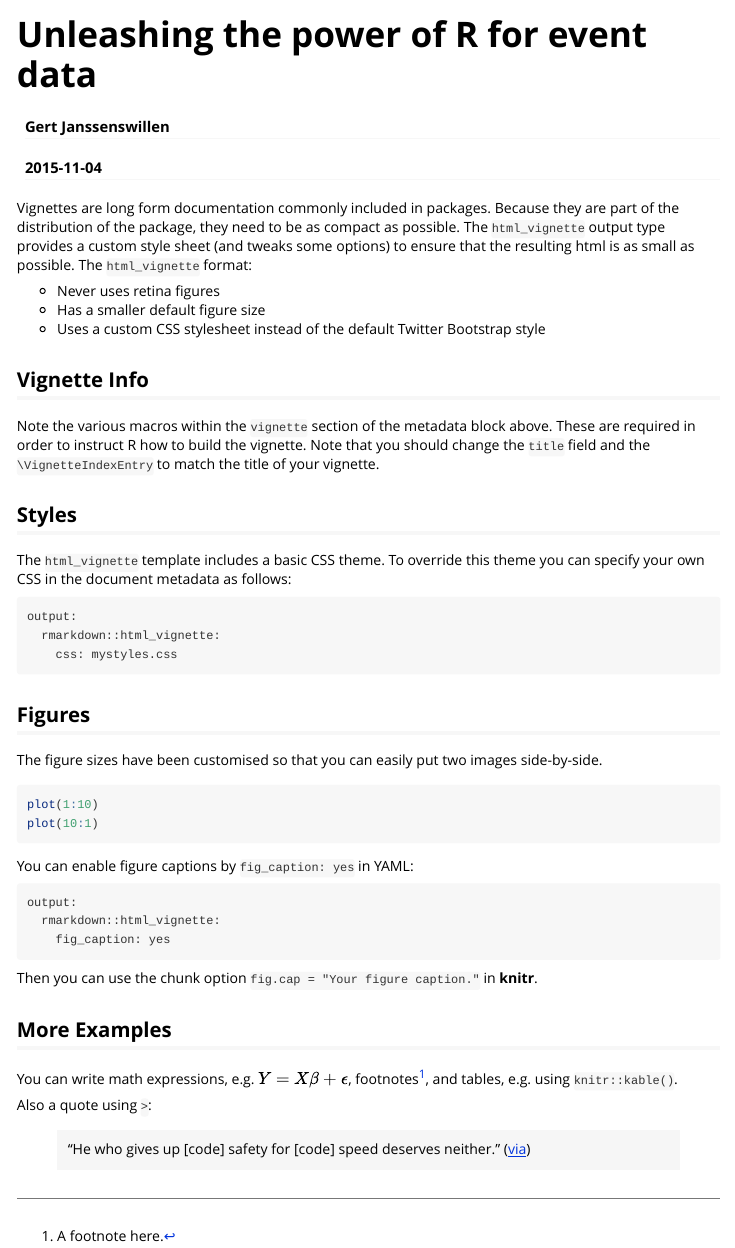
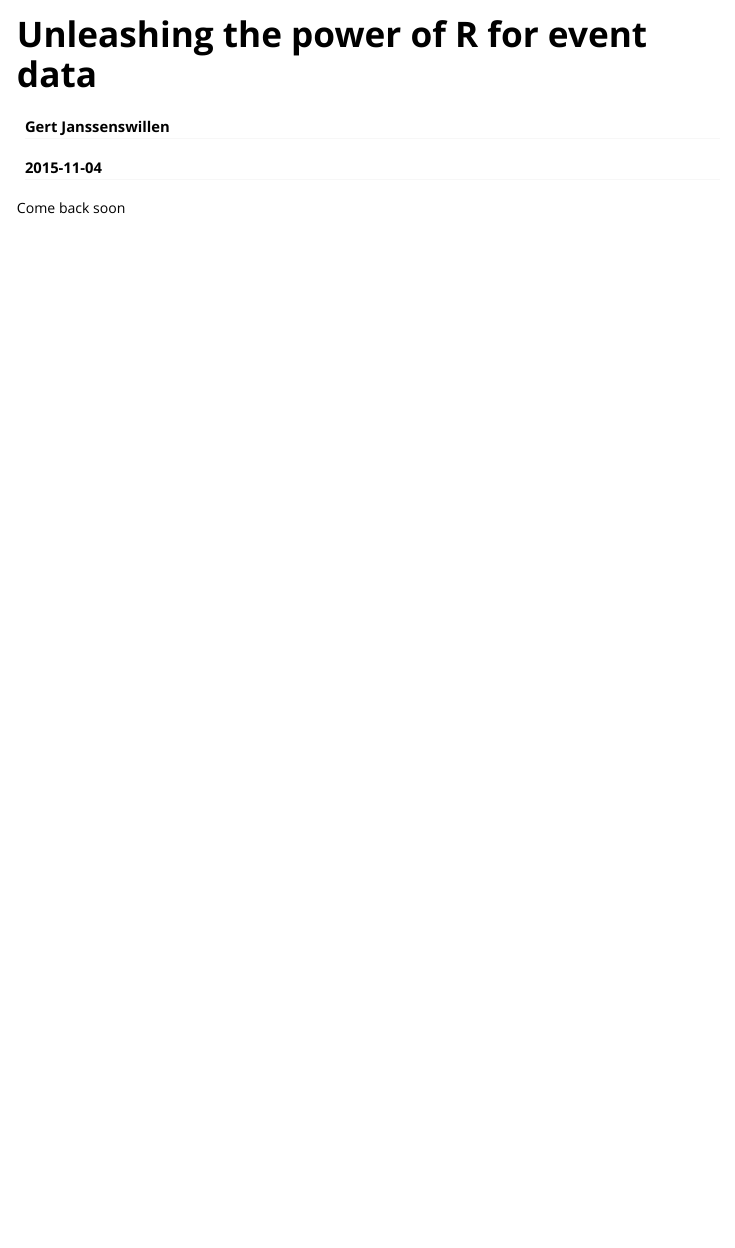
Before and after one commit to bupaverse/edeaR, an R Markdown document (vignettes/potential.Rmd): the page in a window 1100 px wide, from its top. Rendered offline with R 4.5, knitr and Pandoc, with nearby package versions; the code chunks are not run, so their results and figures are left out.

Commit message:
Potential vignette initial commit

````diff
--- a/vignettes/potential.Rmd
+++ b/vignettes/potential.Rmd
@@ -9,50 +9,4 @@ vignette: >
   %\VignetteEncoding{UTF-8}
 ---
 
-Vignettes are long form documentation commonly included in packages. Because they are part of the distribution of the package, they need to be as compact as possible. The `html_vignette` output type provides a custom style sheet (and tweaks some options) to ensure that the resulting html is as small as possible. The `html_vignette` format:
-
-- Never uses retina figures
-- Has a smaller default figure size
-- Uses a custom CSS stylesheet instead of the default Twitter Bootstrap style
-
-## Vignette Info
-
-Note the various macros within the `vignette` section of the metadata block above. These are required in order to instruct R how to build the vignette. Note that you should change the `title` field and the `\VignetteIndexEntry` to match the title of your vignette.
-
-## Styles
-
-The `html_vignette` template includes a basic CSS theme. To override this theme you can specify your own CSS in the document metadata as follows:
-
-    output:
-      rmarkdown::html_vignette:
-        css: mystyles.css
-
-## Figures
-
-The figure sizes have been customised so that you can easily put two images side-by-side.
-
-```{r, fig.show='hold'}
-plot(1:10)
-plot(10:1)
-```
-
-You can enable figure captions by `fig_caption: yes` in YAML:
-
-    output:
-      rmarkdown::html_vignette:
-        fig_caption: yes
-
-Then you can use the chunk option `fig.cap = "Your figure caption."` in **knitr**.
-
-## More Examples
-
-You can write math expressions, e.g. $Y = X\beta + \epsilon$, footnotes^[A footnote here.], and tables, e.g. using `knitr::kable()`.
-
-```{r, echo=FALSE, results='asis'}
-knitr::kable(head(mtcars, 10))
-```
-
-Also a quote using `>`:
-
-> "He who gives up [code] safety for [code] speed deserves neither."
-([via](https://twitter.com/hadleywickham/status/504368538874703872))
+Come back soon
````
